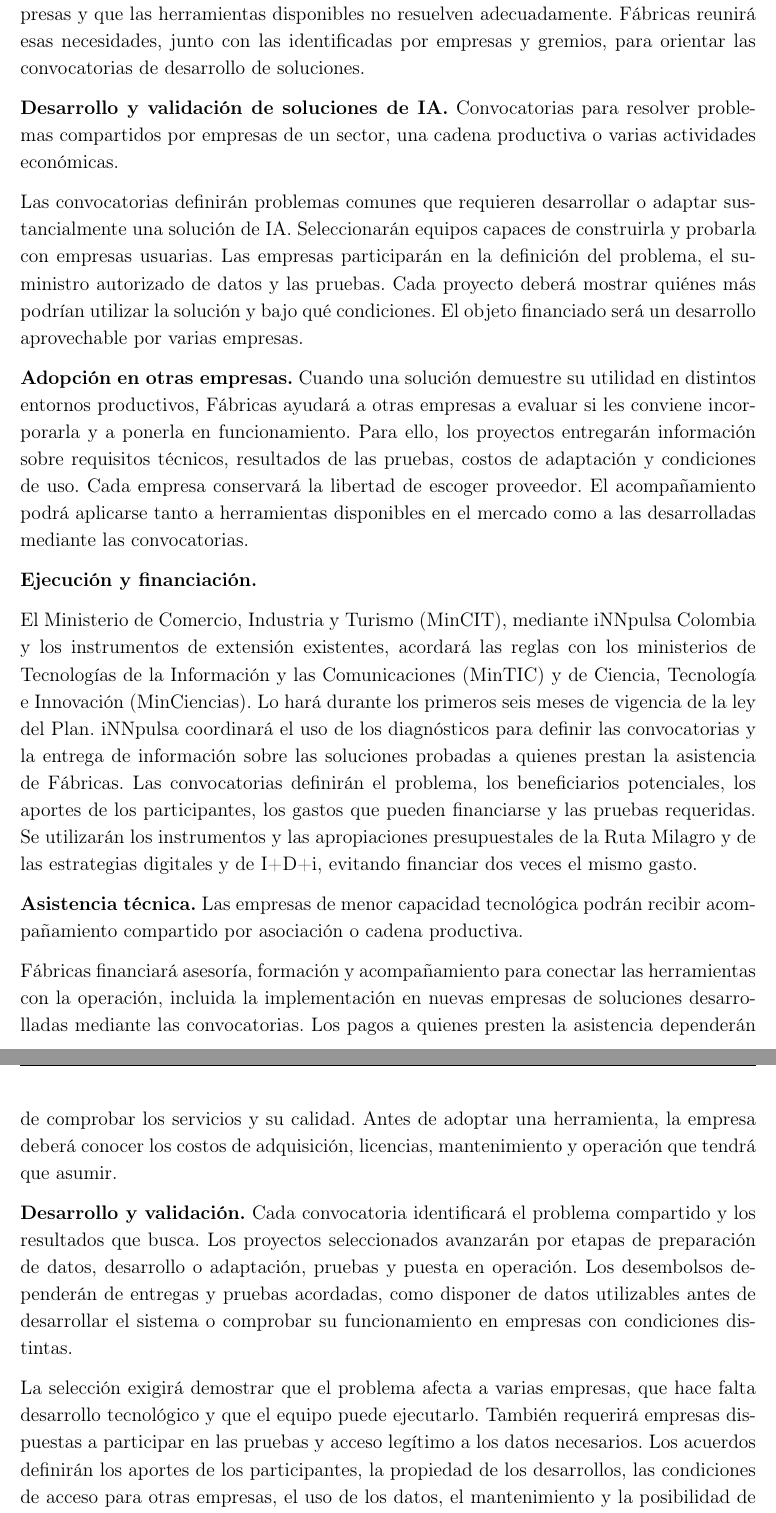
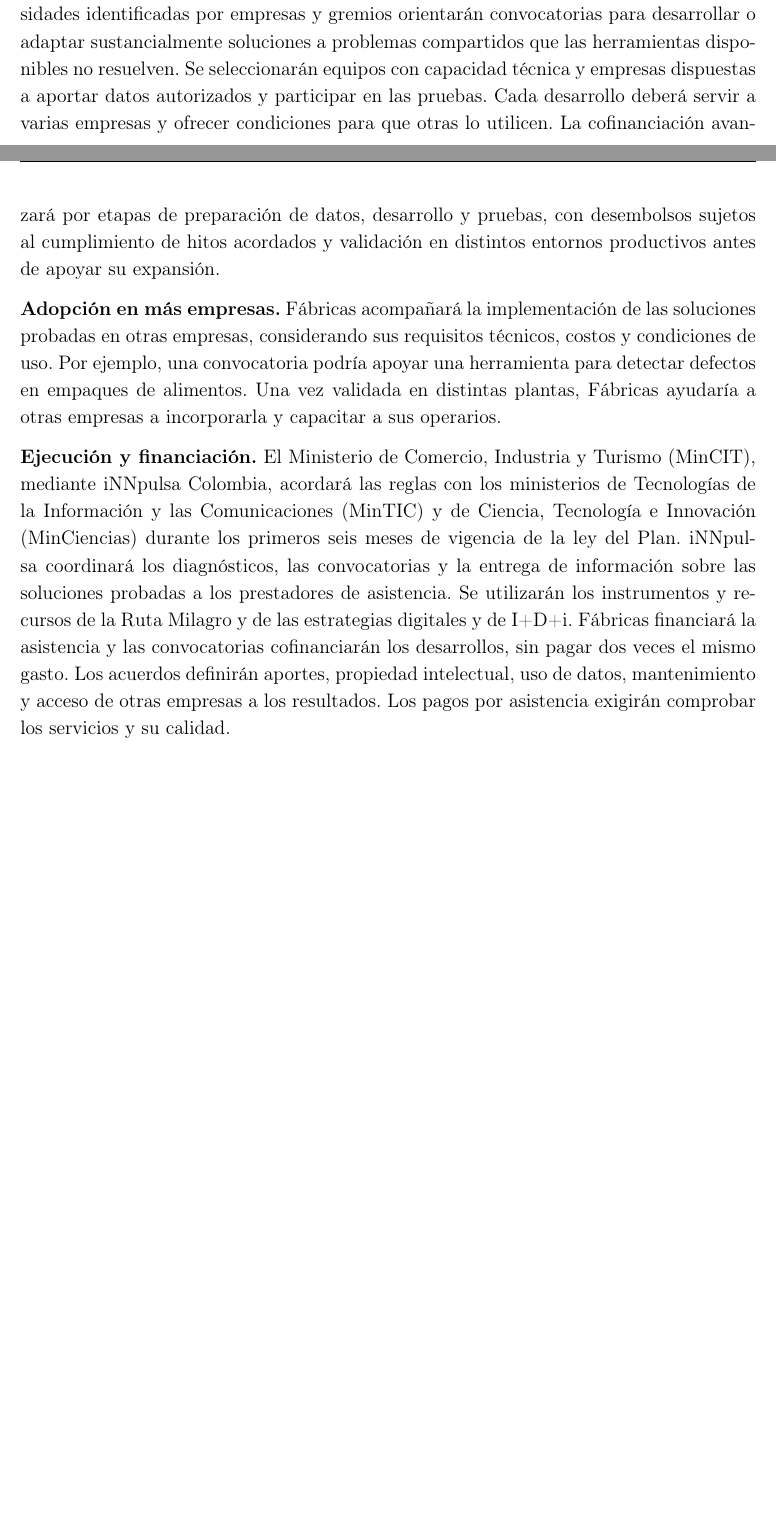
Before and after one commit to oliverpardo1979/Informe-CJC-PND, a LaTeX document (main.tex, which reads Paper/sections/Propuestas.tex): two parts of pages 5 and 6 of 72 before the commit and two parts of pages 4 and 5 of 70 after it, joined at a grey line, cut so that both start at the same text, the shorter picture padded with empty space. Compiled offline with pdfLaTeX.

Commit message:
Condensa la descripcion de la primera propuesta y conserva la edicion del resumen

```diff
--- a/Paper/sections/Propuestas.tex
+++ b/Paper/sections/Propuestas.tex
@@ -22,19 +13,0 @@ El diagnóstico determinará si primero se necesita llevar la contabilidad en un
-Los diagnósticos también permitirán identificar problemas que se repiten en varias empresas y que las herramientas disponibles no resuelven adecuadamente. Fábricas reunirá esas necesidades, junto con las identificadas por empresas y gremios, para orientar las convocatorias de desarrollo de soluciones.
-
-\textbf{Desarrollo y validación de soluciones de IA.} Convocatorias para resolver problemas compartidos por empresas de un sector, una cadena productiva o varias actividades económicas.
-
-Las convocatorias definirán problemas comunes que requieren desarrollar o adaptar sustancialmente una solución de IA. Seleccionarán equipos capaces de construirla y probarla con empresas usuarias. Las empresas participarán en la definición del problema, el suministro autorizado de datos y las pruebas. Cada proyecto deberá mostrar quiénes más podrían utilizar la solución y bajo qué condiciones. El objeto financiado será un desarrollo aprovechable por varias empresas.
-
-\textbf{Adopción en otras empresas.} Cuando una solución demuestre su utilidad en distintos entornos productivos, Fábricas ayudará a otras empresas a evaluar si les conviene incorporarla y a ponerla en funcionamiento. Para ello, los proyectos entregarán información sobre requisitos técnicos, resultados de las pruebas, costos de adaptación y condiciones de uso. Cada empresa conservará la libertad de escoger proveedor. El acompañamiento podrá aplicarse tanto a herramientas disponibles en el mercado como a las desarrolladas mediante las convocatorias.
-
-\textbf{Ejecución y financiación.}\par\nobreak
-
-El Ministerio de Comercio, Industria y Turismo (MinCIT), mediante iNNpulsa Colombia y los instrumentos de extensión existentes, acordará las reglas con los ministerios de Tecnologías de la Información y las Comunicaciones (MinTIC) y de Ciencia, Tecnología e Innovación (MinCiencias). Lo hará durante los primeros seis meses de vigencia de la ley del Plan. iNNpulsa coordinará el uso de los diagnósticos para definir las convocatorias y la entrega de información sobre las soluciones probadas a quienes prestan la asistencia de Fábricas. Las convocatorias definirán el problema, los beneficiarios potenciales, los aportes de los participantes, los gastos que pueden financiarse y las pruebas requeridas. Se utilizarán los instrumentos y las apropiaciones presupuestales de la Ruta Milagro y de las estrategias digitales y de I+D+i, evitando financiar dos veces el mismo gasto.
-
-\textbf{Asistencia técnica.} Las empresas de menor capacidad tecnológica podrán recibir acompañamiento compartido por asociación o cadena productiva.
-
-Fábricas financiará asesoría, formación y acompañamiento para conectar las herramientas con la operación, incluida la implementación en nuevas empresas de soluciones desarrolladas mediante las convocatorias. Los pagos a quienes presten la asistencia dependerán de comprobar los servicios y su calidad. Antes de adoptar una herramienta, la empresa deberá conocer los costos de adquisición, licencias, mantenimiento y operación que tendrá que asumir.
-
-\textbf{Desarrollo y validación.} Cada convocatoria identificará el problema compartido y los resultados que busca. Los proyectos seleccionados avanzarán por etapas de preparación de datos, desarrollo o adaptación, pruebas y puesta en operación. Los desembolsos dependerán de entregas y pruebas acordadas, como disponer de datos utilizables antes de desarrollar el sistema o comprobar su funcionamiento en empresas con condiciones distintas.
-
-La selección exigirá demostrar que el problema afecta a varias empresas, que hace falta desarrollo tecnológico y que el equipo puede ejecutarlo. También requerirá empresas dispuestas a participar en las pruebas y acceso legítimo a los datos necesarios. Los acuerdos definirán los aportes de los participantes, la propiedad de los desarrollos, las condiciones de acceso para otras empresas, el uso de los datos, el mantenimiento y la posibilidad de cambiar de proveedor. El apoyo público deberá generar conocimiento o soluciones cuyo beneficio exceda el de las empresas que participen inicialmente.
@@ -52 +13,0 @@ La prueba comparará fallas detectadas y costos con el procedimiento existente y
-\textbf{Evaluación.}\par\nobreak
@@ -57,3 +18,10 @@ El seguimiento registrará qué soluciones entran en operación, cuáles siguen
+\textbf{Convocatorias para problemas comunes.} Los diagnósticos de Fábricas y las necesidades identificadas por empresas y gremios orientarán convocatorias para desarrollar o adaptar sustancialmente soluciones a problemas compartidos que las herramientas disponibles no resuelven. Se seleccionarán equipos con capacidad técnica y empresas dispuestas a aportar datos autorizados y participar en las pruebas. Cada desarrollo deberá servir a varias empresas y ofrecer condiciones para que otras lo utilicen. La cofinanciación avanzará por etapas de preparación de datos, desarrollo y pruebas, con desembolsos sujetos al cumplimiento de hitos acordados y validación en distintos entornos productivos antes de apoyar su expansión.
+
+\textbf{Adopción en más empresas.} Fábricas acompañará la implementación de las soluciones probadas en otras empresas, considerando sus requisitos técnicos, costos y condiciones de uso. Por ejemplo, una convocatoria podría apoyar una herramienta para detectar defectos en empaques de alimentos. Una vez validada en distintas plantas, Fábricas ayudaría a otras empresas a incorporarla y capacitar a sus operarios.
+
+\textbf{Ejecución y financiación.} El Ministerio de Comercio, Industria y Turismo (MinCIT), mediante iNNpulsa Colombia, acordará las reglas con los ministerios de Tecnologías de la Información y las Comunicaciones (MinTIC) y de Ciencia, Tecnología e Innovación (MinCiencias) durante los primeros seis meses de vigencia de la ley del Plan. iNNpulsa coordinará los diagnósticos, las convocatorias y la entrega de información sobre las soluciones probadas a los prestadores de asistencia. Se utilizarán los instrumentos y recursos de la Ruta Milagro y de las estrategias digitales y de I+D+i. Fábricas financiará la asistencia y las convocatorias cofinanciarán los desarrollos, sin pagar dos veces el mismo gasto. Los acuerdos definirán aportes, propiedad intelectual, uso de datos, mantenimiento y acceso de otras empresas a los resultados. Los pagos por asistencia exigirán comprobar los servicios y su calidad.
+
+\textbf{Evaluación.} Se verificará el uso de las herramientas a los seis y doce meses, la adopción por empresas distintas de las participantes en las pruebas y el acompañamiento que recibieron de Fábricas. Se medirán cambios en costos, producción por hora, desperdicios o calidad y se contabilizarán los gastos de integración, mantenimiento y supervisión. La comparación con empresas similares que no recibieron apoyo permitirá estimar cuánto aportó el programa.
 
 \subsection{Justificación}
 
```
Also changed, not shown: Paper/sections/ResumenEjecutivo.tex (+1 -1 lines), Paper/sections/Propuestas.tex (27 more changed lines).
